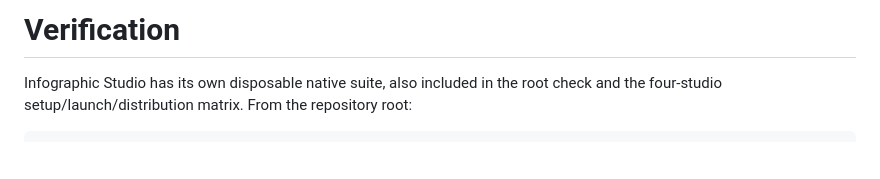
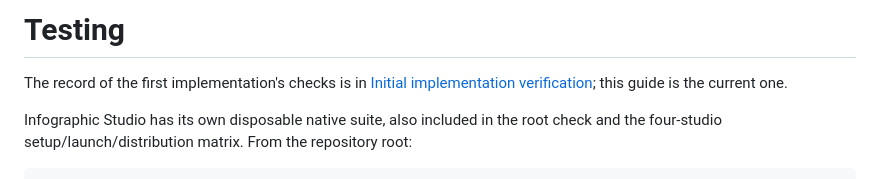
Before and after one commit to dbbaskette/marketing-studio, a Markdown page: docs/testing.md, the part around the change. Rendered like a GitHub page; blank space fills up the shorter version.

Commit message:
Correct studio counts and titles in architecture, testing and Golden Gate docs
Co-Authored-By: Claude Fable 5.2 <noreply@anthropic.com>

```diff
--- a/docs/testing.md
+++ b/docs/testing.md
@@ -1,4 +1,7 @@
-# Verification
+# Testing
+
+The record of the first implementation's checks is in
+[Initial implementation verification](verification.md); this guide is the current one.
 
 Infographic Studio has its own disposable native suite, also included in the root
 check and the four-studio setup/launch/distribution matrix. From the repository root:
```
Also changed, not shown: docs/architecture.md (+4 -3 lines), docs/design/golden-gate.md (+4 -4 lines).
